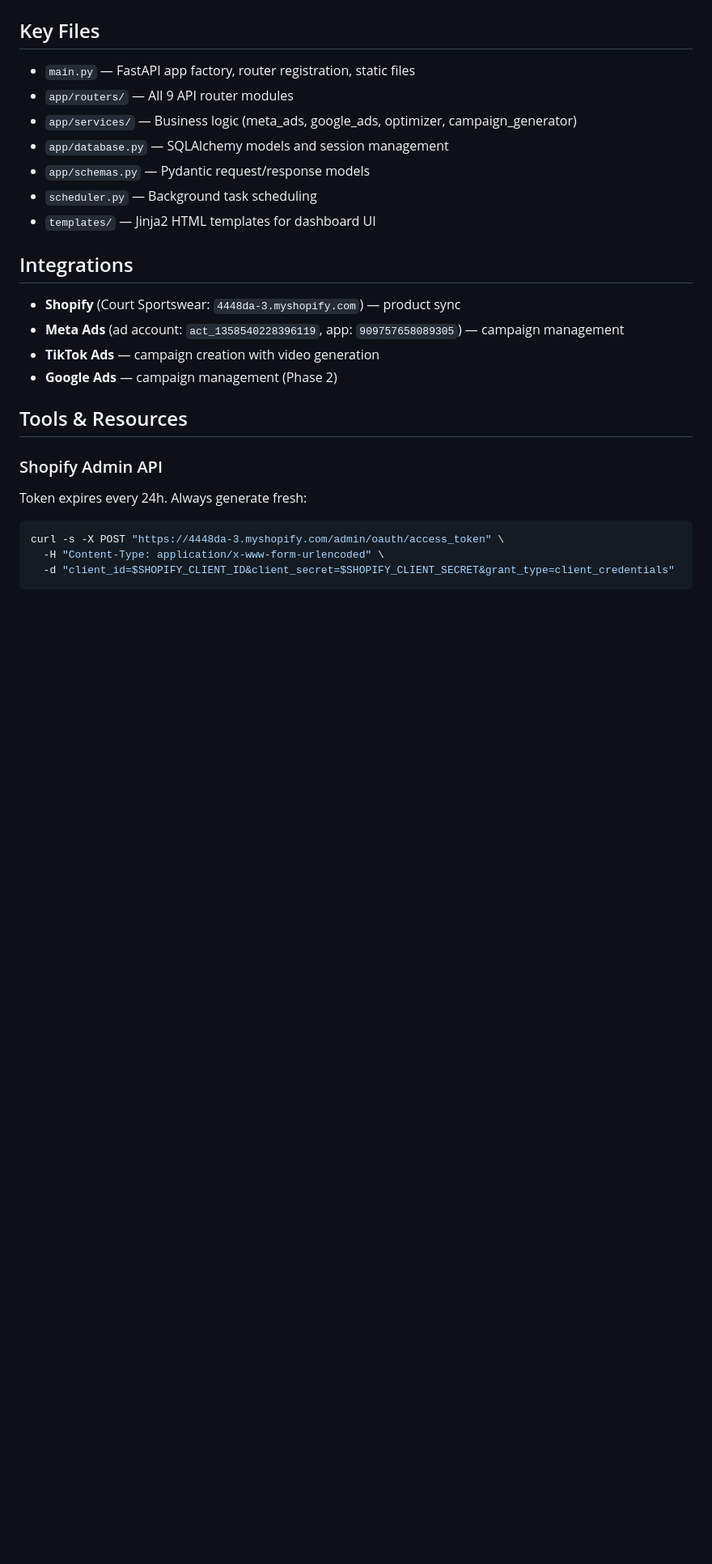
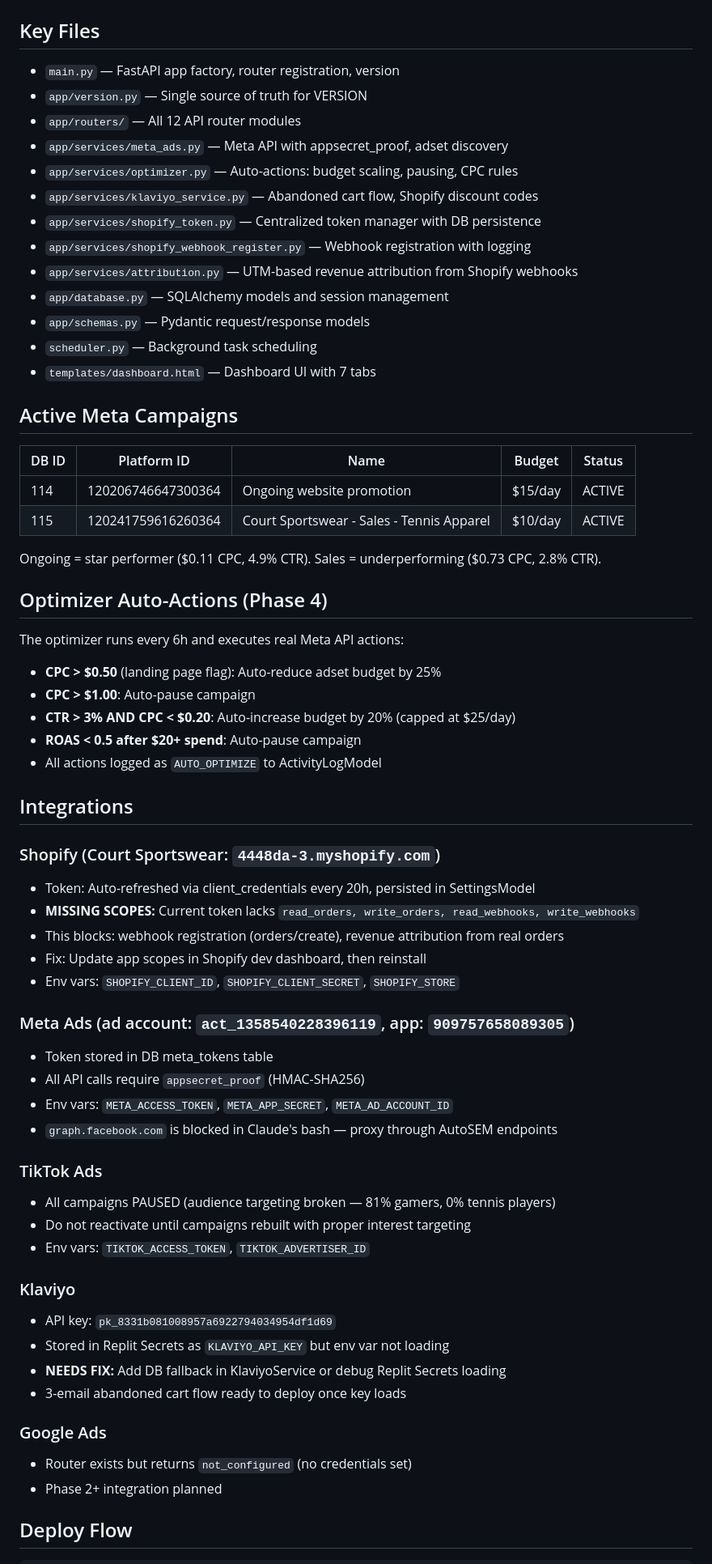
Before and after one commit to Dennisdeuce/AutoSEM, a Markdown page: CLAUDE.md, the part around one of its changes. Shown at 81% size. Drawn GitHub-style; blank space fills up the shorter version.

Commit message:
docs: Update CLAUDE.md to v1.6.0 — current architecture, deploy flow, known bugs

````diff
--- a/CLAUDE.md
+++ b/CLAUDE.md
@@ -40,28 +64,68 @@ No test framework configured. Use `/docs` Swagger UI for manual testing.
 
 ## Key Files
 
-- `main.py` — FastAPI app factory, router registration, static files
-- `app/routers/` — All 9 API router modules
-- `app/services/` — Business logic (meta_ads, google_ads, optimizer, campaign_generator)
+- `main.py` — FastAPI app factory, router registration, version
+- `app/version.py` — Single source of truth for VERSION
+- `app/routers/` — All 12 API router modules
+- `app/services/meta_ads.py` — Meta API with appsecret_proof, adset discovery
+- `app/services/optimizer.py` — Auto-actions: budget scaling, pausing, CPC rules
+- `app/services/klaviyo_service.py` — Abandoned cart flow, Shopify discount codes
+- `app/services/shopify_token.py` — Centralized token manager with DB persistence
+- `app/services/shopify_webhook_register.py` — Webhook registration with logging
+- `app/services/attribution.py` — UTM-based revenue attribution from Shopify webhooks
 - `app/database.py` — SQLAlchemy models and session management
 - `app/schemas.py` — Pydantic request/response models
 - `scheduler.py` — Background task scheduling
-- `templates/` — Jinja2 HTML templates for dashboard UI
+- `templates/dashboard.html` — Dashboard UI with 7 tabs
+
+## Active Meta Campaigns
+
+| DB ID | Platform ID | Name | Budget | Status |
+|-------|------------|------|--------|--------|
+| 114 | 120206746647300364 | Ongoing website promotion | $15/day | ACTIVE |
+| 115 | 120241759616260364 | Court Sportswear - Sales - Tennis Apparel | $10/day | ACTIVE |
+
+Ongoing = star performer ($0.11 CPC, 4.9% CTR). Sales = underperforming ($0.73 CPC, 2.8% CTR).
+
+## Optimizer Auto-Actions (Phase 4)
+
+The optimizer runs every 6h and executes real Meta API actions:
+- **CPC > $0.50** (landing page flag): Auto-reduce adset budget by 25%
+- **CPC > $1.00**: Auto-pause campaign
+- **CTR > 3% AND CPC < $0.20**: Auto-increase budget by 20% (capped at $25/day)
+- **ROAS < 0.5 after $20+ spend**: Auto-pause campaign
+- All actions logged as `AUTO_OPTIMIZE` to ActivityLogModel
 
 ## Integrations
 
-- **Shopify** (Court Sportswear: `4448da-3.myshopify.com`) — product sync
-- **Meta Ads** (ad account: `act_1358540228396119`, app: `909757658089305`) — campaign management
-- **TikTok Ads** — campaign creation with video generation
-- **Google Ads** — campaign management (Phase 2)
+### Shopify (Court Sportswear: `4448da-3.myshopify.com`)
+- Token: Auto-refreshed via client_credentials every 20h, persisted in SettingsModel
+- **MISSING SCOPES:** Current token lacks `read_orders, write_orders, read_webhooks, write_webhooks`
+- This blocks: webhook registration (orders/create), revenue attribution from real orders
+- Fix: Update app scopes in Shopify dev dashboard, then reinstall
+- Env vars: `SHOPIFY_CLIENT_ID`, `SHOPIFY_CLIENT_SECRET`, `SHOPIFY_STORE`
 
-## Tools & Resources
+### Meta Ads (ad account: `act_1358540228396119`, app: `909757658089305`)
+- Token stored in DB meta_tokens table
+- All API calls require `appsecret_proof` (HMAC-SHA256)
+- Env vars: `META_ACCESS_TOKEN`, `META_APP_SECRET`, `META_AD_ACCOUNT_ID`
+- `graph.facebook.com` is blocked in Claude's bash — proxy through AutoSEM endpoints
 
-### Shopify Admin API
+### TikTok Ads
+- All campaigns PAUSED (audience targeting broken — 81% gamers, 0% tennis players)
+- Do not reactivate until campaigns rebuilt with proper interest targeting
+- Env vars: `TIKTOK_ACCESS_TOKEN`, `TIKTOK_ADVERTISER_ID`
 
-Token expires every 24h. Always generate fresh:
-```bash
-curl -s -X POST "https://4448da-3.myshopify.com/admin/oauth/access_token" \
-  -H "Content-Type: application/x-www-form-urlencoded" \
-  -d "client_id=$SHOPIFY_CLIENT_ID&client_secret=$SHOPIFY_CLIENT_SECRET&grant_type=client_credentials"
+### Klaviyo
+- API key: `pk_8331b081008957a6922794034954df1d69`
+- Stored in Replit Secrets as `KLAVIYO_API_KEY` but env var not loading
+- **NEEDS FIX:** Add DB fallback in KlaviyoService or debug Replit Secrets loading
+- 3-email abandoned cart flow ready to deploy once key loads
+
+### Google Ads
+- Router exists but returns `not_configured` (no credentials set)
+- Phase 2+ integration planned
+
+## Deploy Flow
+
 ```
````
Also changed, not shown: other parts of CLAUDE.md (+81 -93 lines).
